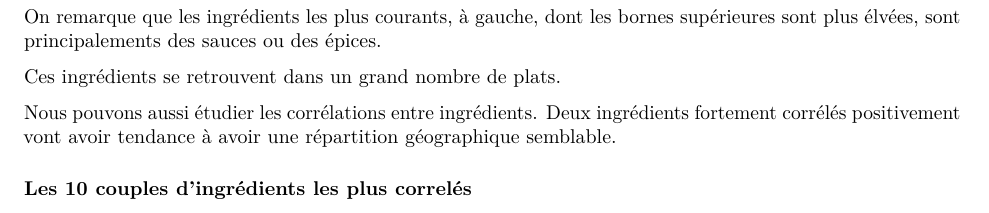
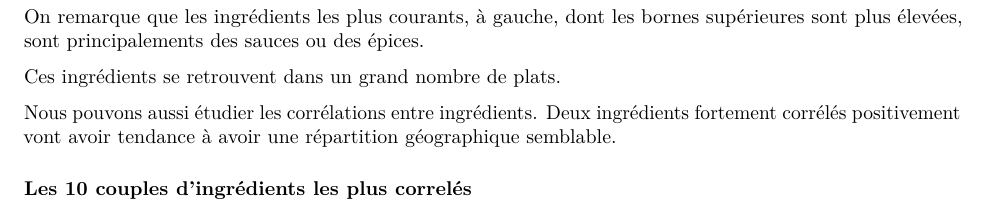
Before and after one commit to aurelien-roy/adaptative-kmeans, an R Markdown document (notebook.Rmd): part of page 1 of 12, cut so that both start at the same text. Rendered offline with R 4.5, knitr and Pandoc, then LaTeX, with nearby package versions; some code elsewhere in the file could not run offline.

Commit message:
Manquait un "e".

````diff
--- a/notebook.Rmd
+++ b/notebook.Rmd
@@ -40,7 +40,7 @@ cor0 <- cor0[order(-abs(cor0$"Pearson cor. factor")),]
 
 ```
 
-On remarque que les ingrédients les plus courants, à gauche, dont les bornes supérieures sont plus élvées, sont principalements des sauces ou des épices.
+On remarque que les ingrédients les plus courants, à gauche, dont les bornes supérieures sont plus élevées, sont principalements des sauces ou des épices.
 
 Ces ingrédients se retrouvent dans un grand nombre de plats.
 
````
